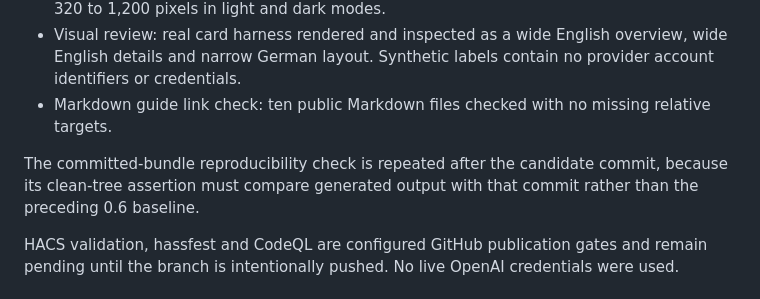
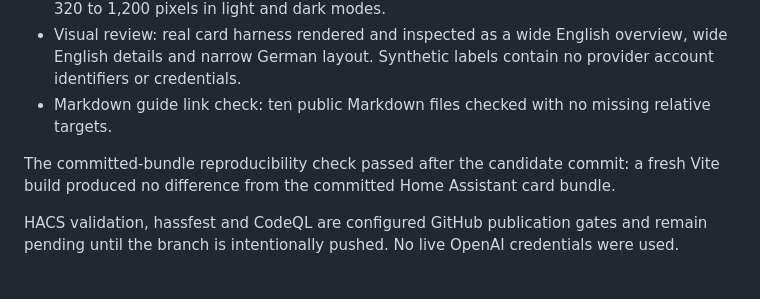
Before and after one commit to LucaFSmart/codex-usage, a Markdown page: docs/verification-0.7.md, the part around the change. Drawn GitHub-style.

Commit message:
docs: record clean 0.7 candidate verification

```diff
--- a/docs/verification-0.7.md
+++ b/docs/verification-0.7.md
@@ -33,7 +33,7 @@ The exact 2026.3.0 runtime job uses a portable native Home Assistant harness. No
 - Visual review: real card harness rendered and inspected as a wide English overview, wide English details and narrow German layout. Synthetic labels contain no provider account identifiers or credentials.
 - Markdown guide link check: ten public Markdown files checked with no missing relative targets.
 
-The committed-bundle reproducibility check is repeated after the candidate commit, because its clean-tree assertion must compare generated output with that commit rather than the preceding 0.6 baseline.
+The committed-bundle reproducibility check passed after the candidate commit: a fresh Vite build produced no difference from the committed Home Assistant card bundle.
 
 HACS validation, hassfest and CodeQL are configured GitHub publication gates and remain pending until the branch is intentionally pushed. No live OpenAI credentials were used.
 
```
